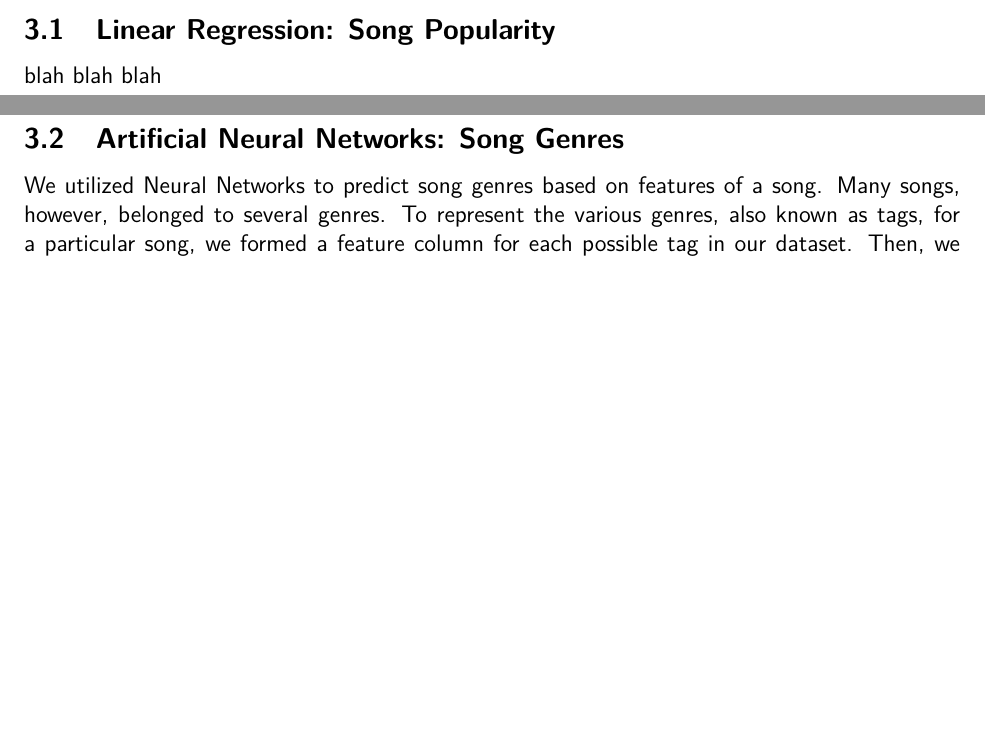
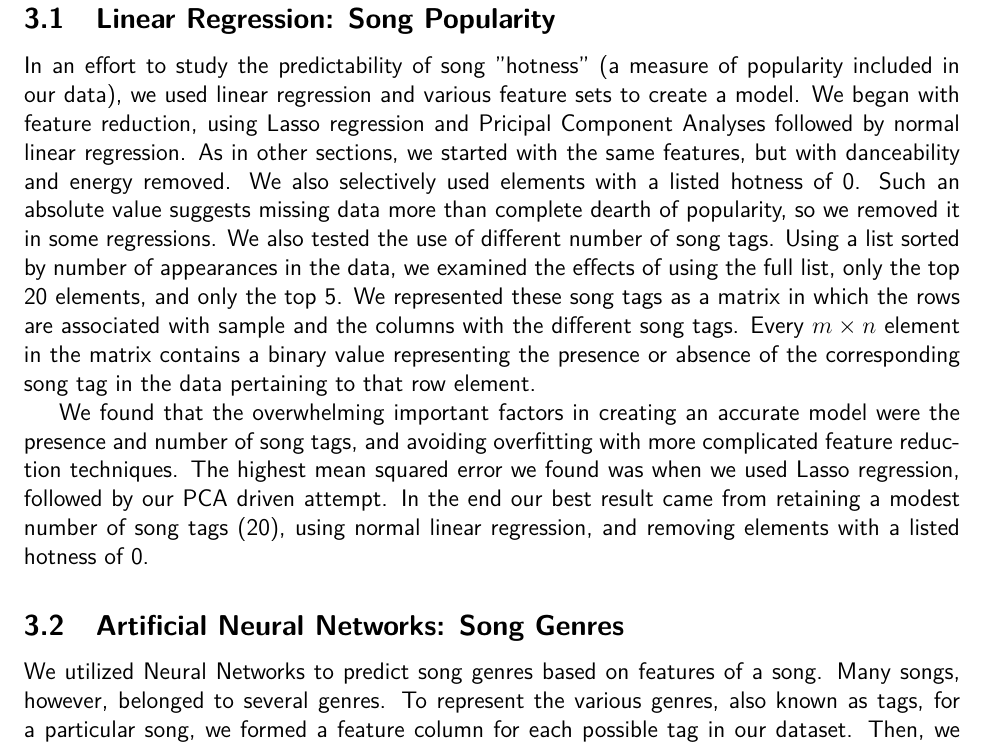
Before and after one commit to mrhampson/MUSE, a LaTeX document (report/document.tex): two parts of pages 4 and 5 of 10 before the commit and part of page 5 of 10 after it, the two joined at a grey line, cut so that both start at the same text, the shorter picture padded with empty space. Compiled offline with pdfLaTeX.

Commit message:
Linear regression method description.

```diff
--- a/report/document.tex
+++ b/report/document.tex
@@ -150,7 +150,9 @@ As mentioned before, the methods we chose for performing our analytics were line
 %%%%%%%%%%%%%%%%%%%%%%%%%%%%%%%%%%%%%%%%%%%%%%%%%%%%%%%%%%
 \subsection{Linear Regression: Song Popularity}
 \label{subsec:linearRegression}
-blah blah blah
+In an effort to study the predictability of song "hotness" (a measure of popularity included in our data), we used linear regression and various feature sets to create a model. We began with feature reduction, using Lasso regression and Pricipal Component Analyses followed by normal linear regression. As in other sections, we started with the same features, but with danceability and energy removed. We also selectively used elements with a listed hotness of 0. Such an absolute value suggests missing data more than complete dearth of popularity, so we removed it in some regressions. We also tested the use of different number of song tags. Using a list sorted by number of appearances in the data, we examined the effects of using the full list, only the top 20 elements, and only the top 5. We represented these song tags as a matrix in which the rows are associated with sample and the columns with the different song tags. Every $m \times n$ element in the matrix contains a binary value representing the presence or absence of the corresponding song tag in the data pertaining to that row element.
+
+We found that the overwhelming important factors in creating an accurate model were the presence and number of song tags, and avoiding overfitting with more complicated feature reduction techniques. The highest mean squared error we found was when we used Lasso regression, followed by our PCA driven attempt. In the end our best result came from retaining a modest number of song tags (20), using normal linear regression, and removing elements with a listed hotness of 0.
 
 %%%%%%%%%%%%%%%%%%%%%%%%%%%%%%%%%%%%%%%%%%%%%%%%%%%%%%%%%%%%%
 \subsection{Artificial Neural Networks: Song Genres}
```
